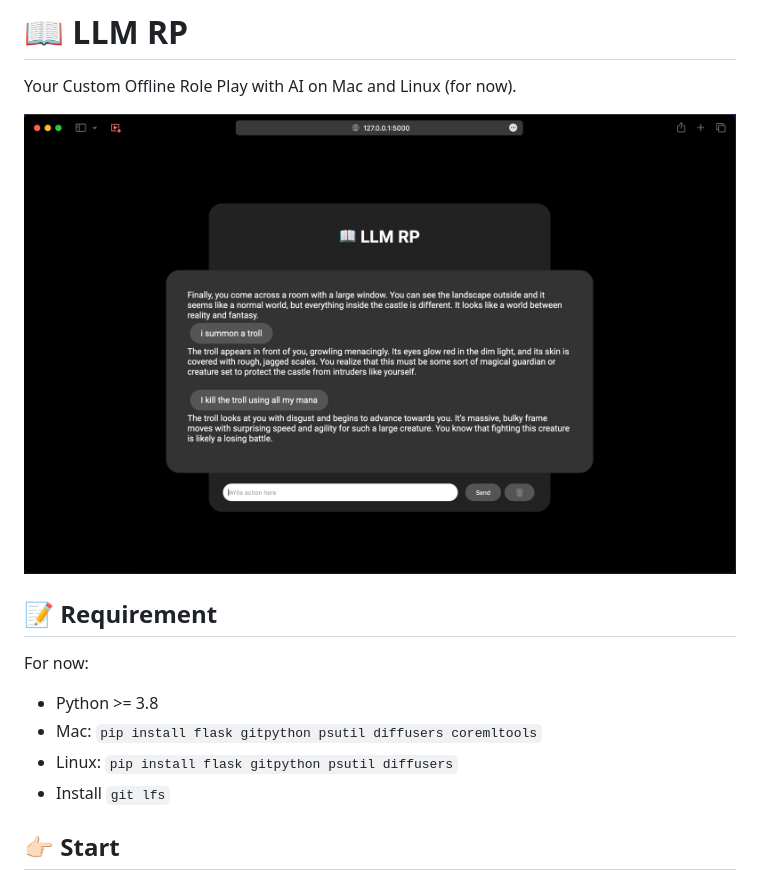
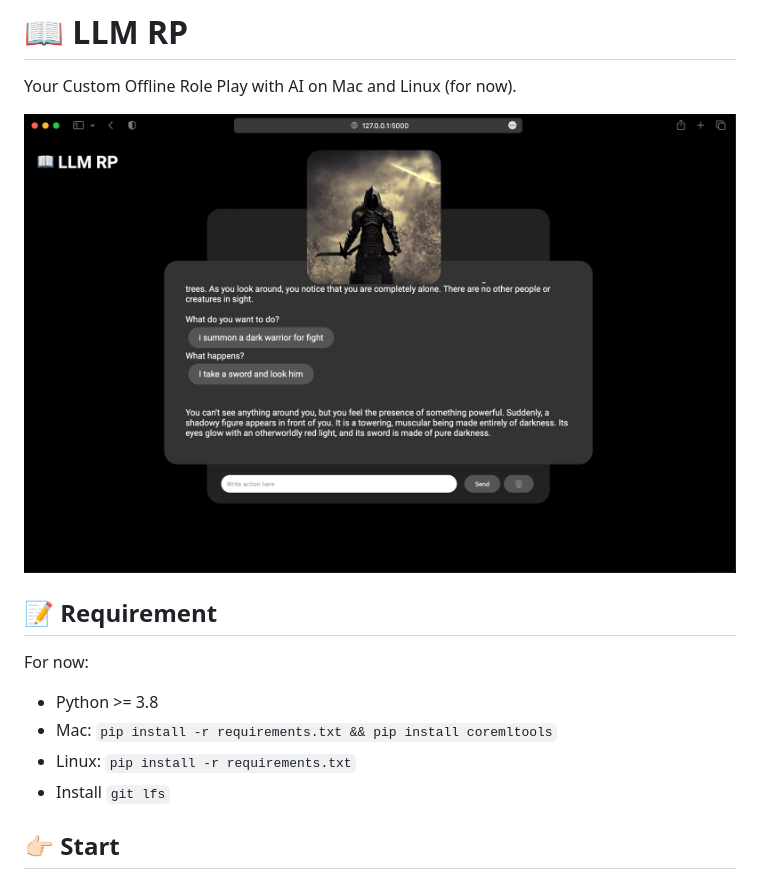
Before and after one commit to rbourgeat/llm-rp, a Markdown page: README.md, the part around the change. GitHub-like rendering; pictures changed too: llm-rp.png.

```diff
--- a/README.md
+++ b/README.md
@@ -8,8 +8,8 @@ Your Custom Offline Role Play with AI on Mac and Linux (for now).
 
 For now:
 - Python >= 3.8
-- Mac: `pip install flask gitpython psutil diffusers coremltools`
-- Linux: `pip install flask gitpython psutil diffusers`
+- Mac: `pip install -r requirements.txt && pip install coremltools`
+- Linux: `pip install -r requirements.txt`
 - Install `git lfs`
 
 ## 👉🏻 Start
```
Also changed, not shown: 6 other files.
